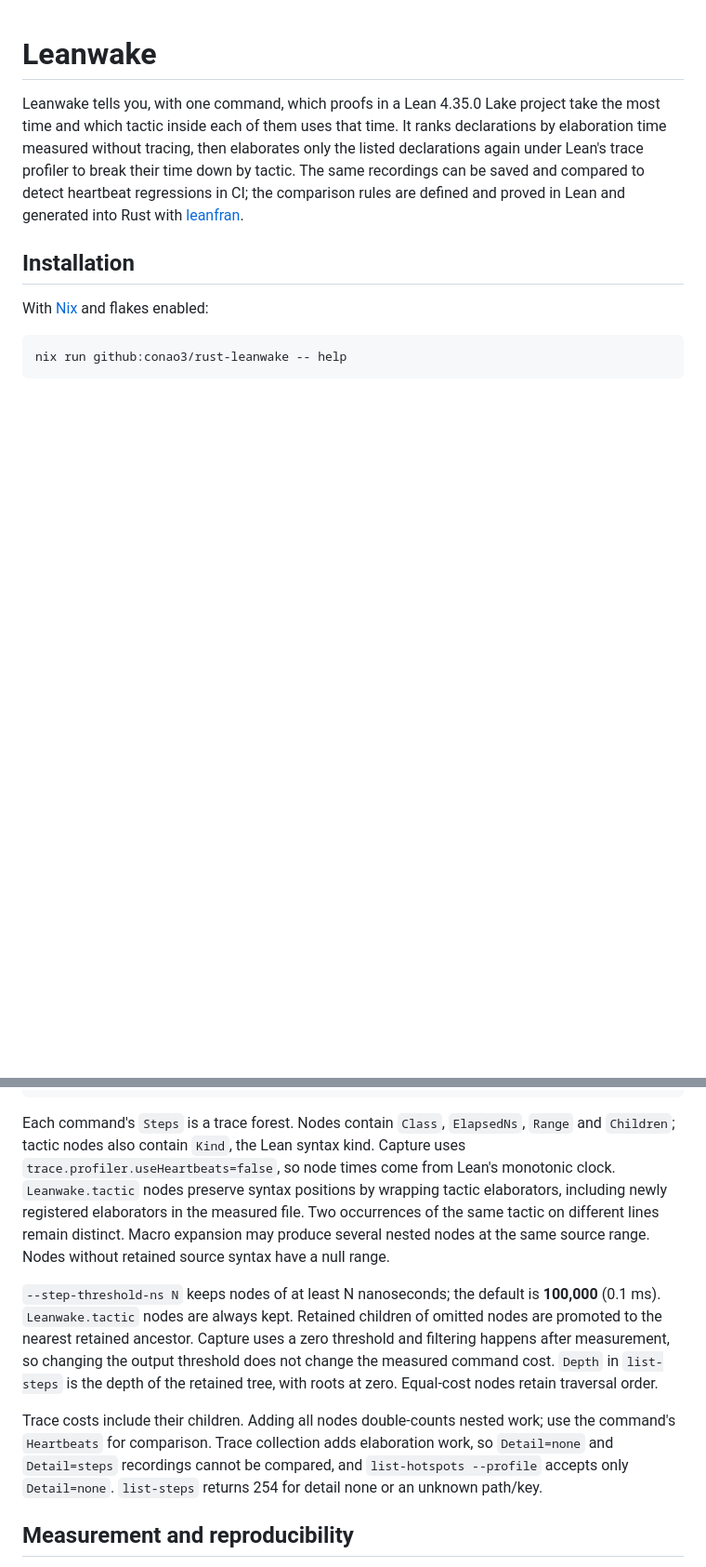
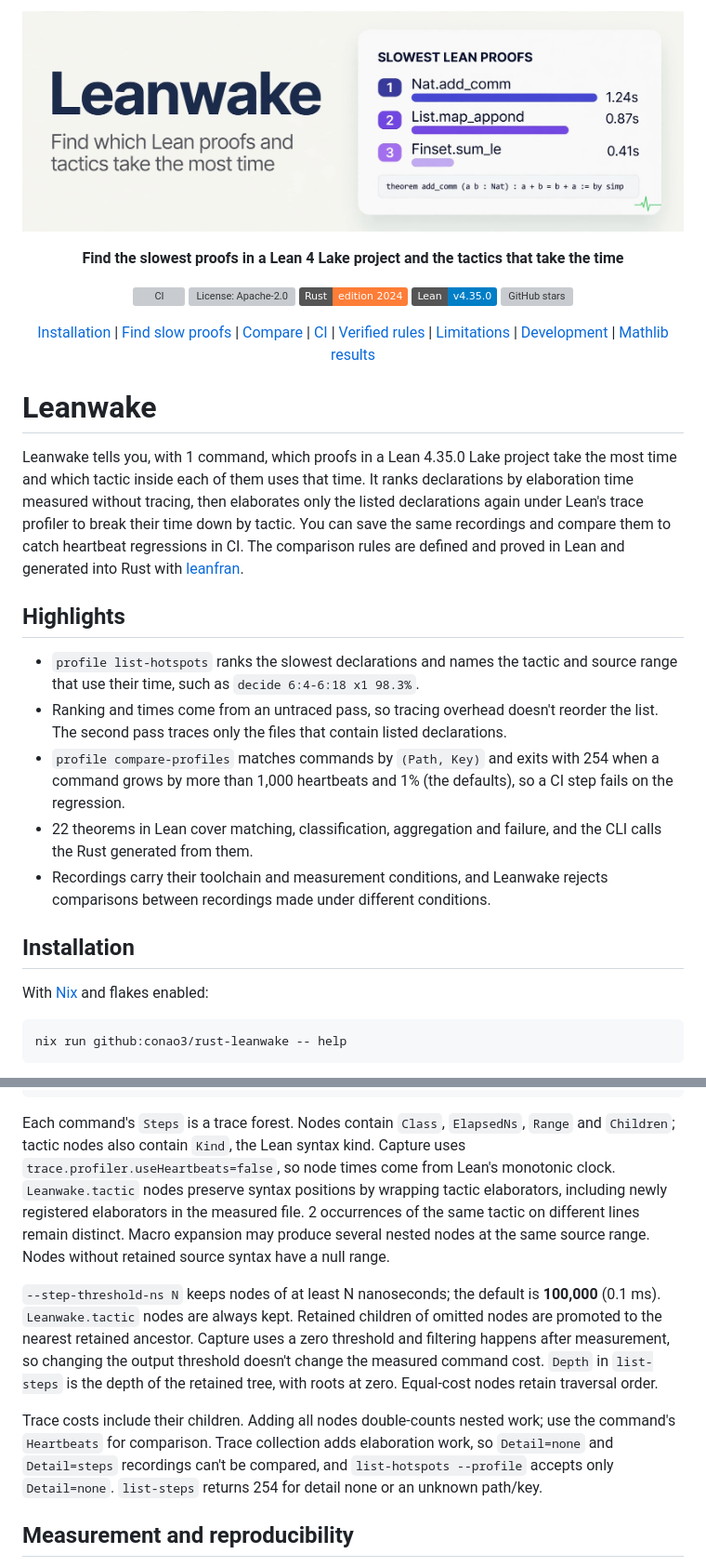
Before and after one commit to conao3/rust-leanwake, a Markdown page: README.md, 2 parts joined by grey strips. Shown at 93% size. Rendered like a GitHub page; pictures changed too: docs/assets/banner.png (added); badges without logos; blank space fills up the shorter version; grey boxes are pictures that could not be loaded.

Commit message:
Add a README banner, badges and highlights

````diff
--- a/README.md
+++ b/README.md
@@ -1,6 +1,39 @@
+<p align="center">
+  <img src="docs/assets/banner.png" alt="Leanwake: find which Lean proofs and tactics take the most time" width="880">
+</p>
+
+<p align="center"><strong>Find the slowest proofs in a Lean 4 Lake project and the tactics that take the time</strong></p>
+
+<p align="center">
+  <a href="https://github.com/conao3/rust-leanwake/actions/workflows/ci.yml"><img src="https://github.com/conao3/rust-leanwake/actions/workflows/ci.yml/badge.svg?branch=master" alt="CI"></a>
+  <a href="LICENSE"><img src="https://img.shields.io/github/license/conao3/rust-leanwake" alt="License: Apache-2.0"></a>
+  <a href="Cargo.toml"><img src="https://img.shields.io/badge/Rust-edition%202024-orange" alt="Rust edition 2024"></a>
+  <a href="lean-toolchain"><img src="https://img.shields.io/badge/Lean-v4.35.0-blue" alt="Lean v4.35.0"></a>
+  <a href="https://github.com/conao3/rust-leanwake/stargazers"><img src="https://img.shields.io/github/stars/conao3/rust-leanwake?style=flat" alt="GitHub stars"></a>
+</p>
+
+<p align="center">
+  <a href="#installation">Installation</a> |
+  <a href="#find-slow-proofs">Find slow proofs</a> |
+  <a href="#compare">Compare</a> |
+  <a href="#ci-for-a-lean-project">CI</a> |
+  <a href="#verified-rules">Verified rules</a> |
+  <a href="#limitations">Limitations</a> |
+  <a href="#development">Development</a> |
+  <a href="results/mathlib-v4.35.0/README.md">Mathlib results</a>
+</p>
+
 # Leanwake
 
-Leanwake tells you, with one command, which proofs in a Lean 4.35.0 Lake project take the most time and which tactic inside each of them uses that time. It ranks declarations by elaboration time measured without tracing, then elaborates only the listed declarations again under Lean's trace profiler to break their time down by tactic. The same recordings can be saved and compared to detect heartbeat regressions in CI; the comparison rules are defined and proved in Lean and generated into Rust with [leanfran](https://github.com/conao3/lean-leanfran).
+Leanwake tells you, with 1 command, which proofs in a Lean 4.35.0 Lake project take the most time and which tactic inside each of them uses that time. It ranks declarations by elaboration time measured without tracing, then elaborates only the listed declarations again under Lean's trace profiler to break their time down by tactic. You can save the same recordings and compare them to catch heartbeat regressions in CI. The comparison rules are defined and proved in Lean and generated into Rust with [leanfran](https://github.com/conao3/lean-leanfran).
+
+## Highlights
+
+- `profile list-hotspots` ranks the slowest declarations and names the tactic and source range that use their time, such as `decide 6:4-6:18 x1 98.3%`.
+- Ranking and times come from an untraced pass, so tracing overhead doesn't reorder the list. The second pass traces only the files that contain listed declarations.
+- `profile compare-profiles` matches commands by `(Path, Key)` and exits with 254 when a command grows by more than 1,000 heartbeats and 1% (the defaults), so a CI step fails on the regression.
+- 22 theorems in Lean cover matching, classification, aggregation and failure, and the CLI calls the Rust generated from them.
+- Recordings carry their toolchain and measurement conditions, and Leanwake rejects comparisons between recordings made under different conditions.
 
 ## Installation
 
@@ -260,11 +293,11 @@ ElapsedNs	Depth	Range	Class	Kind
 1596162	2	-	Elab.step	-
 ```
 
-Each command's `Steps` is a trace forest. Nodes contain `Class`, `ElapsedNs`, `Range` and `Children`; tactic nodes also contain `Kind`, the Lean syntax kind. Capture uses `trace.profiler.useHeartbeats=false`, so node times come from Lean's monotonic clock. `Leanwake.tactic` nodes preserve syntax positions by wrapping tactic elaborators, including newly registered elaborators in the measured file. Two occurrences of the same tactic on different lines remain distinct. Macro expansion may produce several nested nodes at the same source range. Nodes without retained source syntax have a null range.
+Each command's `Steps` is a trace forest. Nodes contain `Class`, `ElapsedNs`, `Range` and `Children`; tactic nodes also contain `Kind`, the Lean syntax kind. Capture uses `trace.profiler.useHeartbeats=false`, so node times come from Lean's monotonic clock. `Leanwake.tactic` nodes preserve syntax positions by wrapping tactic elaborators, including newly registered elaborators in the measured file. 2 occurrences of the same tactic on different lines remain distinct. Macro expansion may produce several nested nodes at the same source range. Nodes without retained source syntax have a null range.
 
-`--step-threshold-ns N` keeps nodes of at least N nanoseconds; the default is **100,000** (0.1 ms). `Leanwake.tactic` nodes are always kept. Retained children of omitted nodes are promoted to the nearest retained ancestor. Capture uses a zero threshold and filtering happens after measurement, so changing the output threshold does not change the measured command cost. `Depth` in `list-steps` is the depth of the retained tree, with roots at zero. Equal-cost nodes retain traversal order.
+`--step-threshold-ns N` keeps nodes of at least N nanoseconds; the default is **100,000** (0.1 ms). `Leanwake.tactic` nodes are always kept. Retained children of omitted nodes are promoted to the nearest retained ancestor. Capture uses a zero threshold and filtering happens after measurement, so changing the output threshold doesn't change the measured command cost. `Depth` in `list-steps` is the depth of the retained tree, with roots at zero. Equal-cost nodes retain traversal order.
 
-Trace costs include their children. Adding all nodes double-counts nested work; use the command's `Heartbeats` for comparison. Trace collection adds elaboration work, so `Detail=none` and `Detail=steps` recordings cannot be compared, and `list-hotspots --profile` accepts only `Detail=none`. `list-steps` returns 254 for detail none or an unknown path/key.
+Trace costs include their children. Adding all nodes double-counts nested work; use the command's `Heartbeats` for comparison. Trace collection adds elaboration work, so `Detail=none` and `Detail=steps` recordings can't be compared, and `list-hotspots --profile` accepts only `Detail=none`. `list-steps` returns 254 for detail none or an unknown path/key.
 
 ## Measurement and reproducibility
 
````
Also changed, not shown: other parts of README.md (+17 -17 lines).
